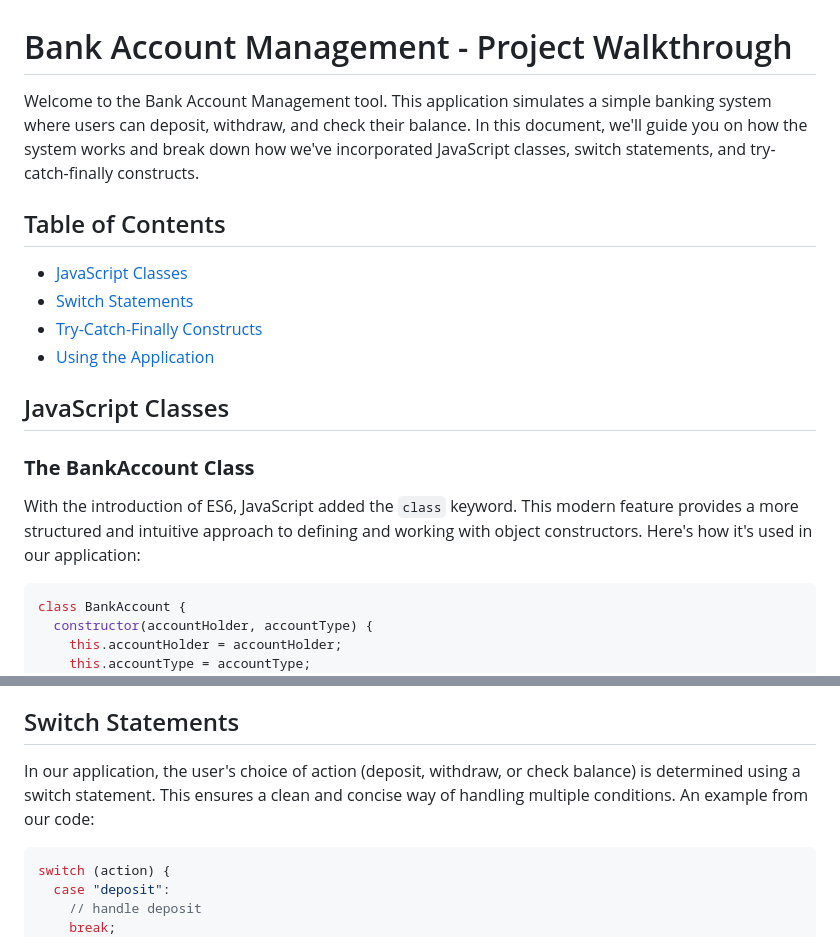
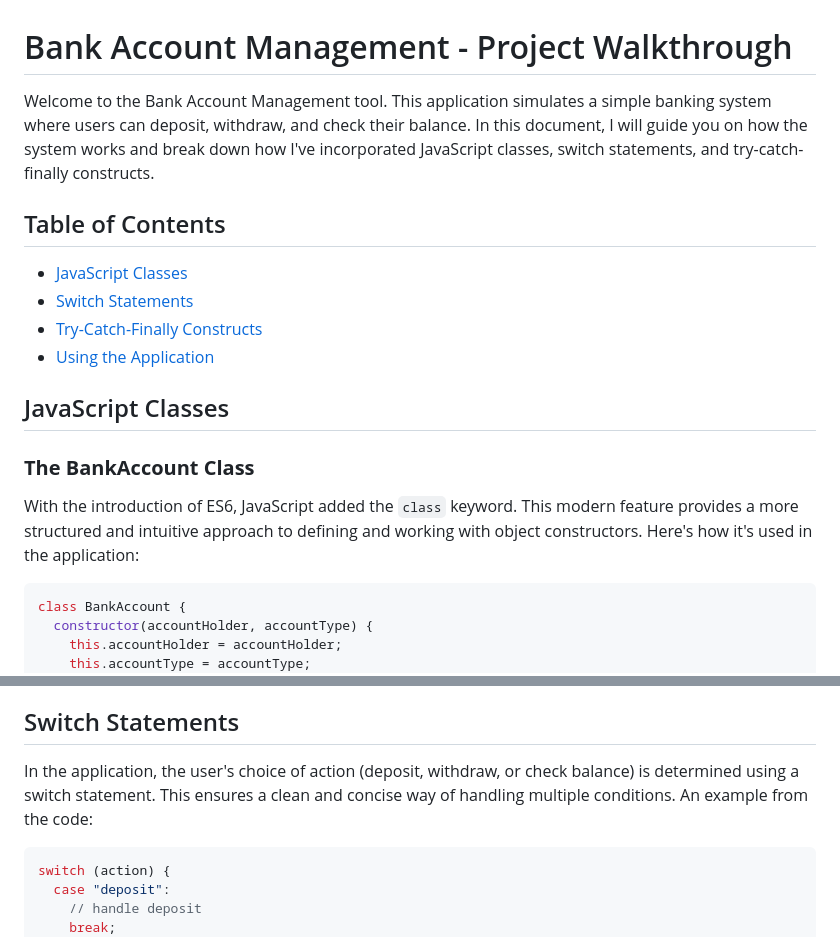
Before and after one commit to emmanuelByte/banck-management-app, a Markdown page: Readme.md, 2 parts joined by grey strips. GitHub-like rendering.

Commit message:
fixed typos in readme

````diff
--- a/Readme.md
+++ b/Readme.md
@@ -1,6 +1,6 @@
 # Bank Account Management - Project Walkthrough
 
-Welcome to the Bank Account Management tool. This application simulates a simple banking system where users can deposit, withdraw, and check their balance. In this document, we'll guide you on how the system works and break down how we've incorporated JavaScript classes, switch statements, and try-catch-finally constructs.
+Welcome to the Bank Account Management tool. This application simulates a simple banking system where users can deposit, withdraw, and check their balance. In this document, I will guide you on how the system works and break down how I've incorporated JavaScript classes, switch statements, and try-catch-finally constructs.
 
 ## Table of Contents
 
@@ -13,7 +13,7 @@ Welcome to the Bank Account Management tool. This application simulates a simple
 
 ### **The BankAccount Class**
 
-With the introduction of ES6, JavaScript added the `class` keyword. This modern feature provides a more structured and intuitive approach to defining and working with object constructors. Here's how it's used in our application:
+With the introduction of ES6, JavaScript added the `class` keyword. This modern feature provides a more structured and intuitive approach to defining and working with object constructors. Here's how it's used in the application:
 
 ```javascript
 class BankAccount {
@@ -45,7 +45,7 @@ The above code snippet shows the core structure of the BankAccount class, which
 
 ## Switch Statements
 
-In our application, the user's choice of action (deposit, withdraw, or check balance) is determined using a switch statement. This ensures a clean and concise way of handling multiple conditions. An example from our code:
+In the application, the user's choice of action (deposit, withdraw, or check balance) is determined using a switch statement. This ensures a clean and concise way of handling multiple conditions. An example from the code:
 
 ```js
 switch (action) {
````
